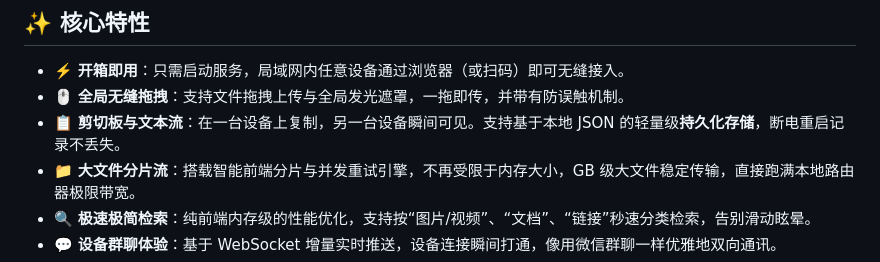
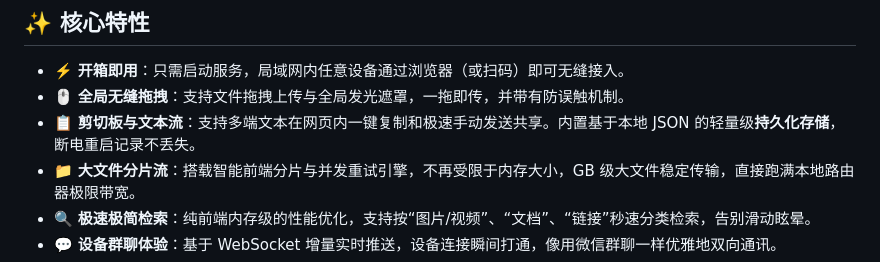
Before and after one commit to 530china/lan-beamdrop, a Markdown page: README.md, the part around the change. Drawn GitHub-style.

```diff
--- a/README.md
+++ b/README.md
@@ -8,7 +8,7 @@ LAN BeamDrop 致力于打破操作系统之间的壁垒，在同一个局域网
 
 - ⚡️ **开箱即用**：只需启动服务，局域网内任意设备通过浏览器（或扫码）即可无缝接入。
 - 🖱️ **全局无缝拖拽**：支持文件拖拽上传与全局发光遮罩，一拖即传，并带有防误触机制。
-- 📋 **剪切板与文本流**：在一台设备上复制，另一台设备瞬间可见。支持基于本地 JSON 的轻量级**持久化存储**，断电重启记录不丢失。
+- 📋 **剪切板与文本流**：支持多端文本在网页内一键复制和极速手动发送共享。内置基于本地 JSON 的轻量级**持久化存储**，断电重启记录不丢失。
 - 📁 **大文件分片流**：搭载智能前端分片与并发重试引擎，不再受限于内存大小，GB 级大文件稳定传输，直接跑满本地路由器极限带宽。
 - 🔍 **极速极简检索**：纯前端内存级的性能优化，支持按“图片/视频”、“文档”、“链接”秒速分类检索，告别滑动眩晕。
 - 💬 **设备群聊体验**：基于 WebSocket 增量实时推送，设备连接瞬间打通，像用微信群聊一样优雅地双向通讯。
```
Also changed, not shown: docs/ARCHITECTURE.md (+1 -1 lines).
